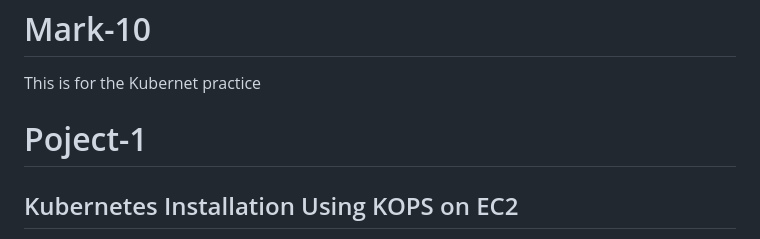
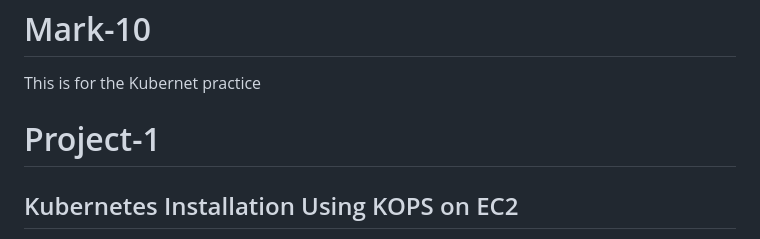
Before and after one commit to My-projects-Files/Mark-10-Kubernet_repo, a Markdown page: README.md, the part around the change. GitHub-like rendering.

```diff
--- a/README.md
+++ b/README.md
@@ -1,6 +1,6 @@
 # Mark-10
 This is for the Kubernet practice
-# Poject-1
+# Project-1
 
 ## Kubernetes Installation Using KOPS on EC2
 Create an EC2 instance or use your personal laptop.
```
